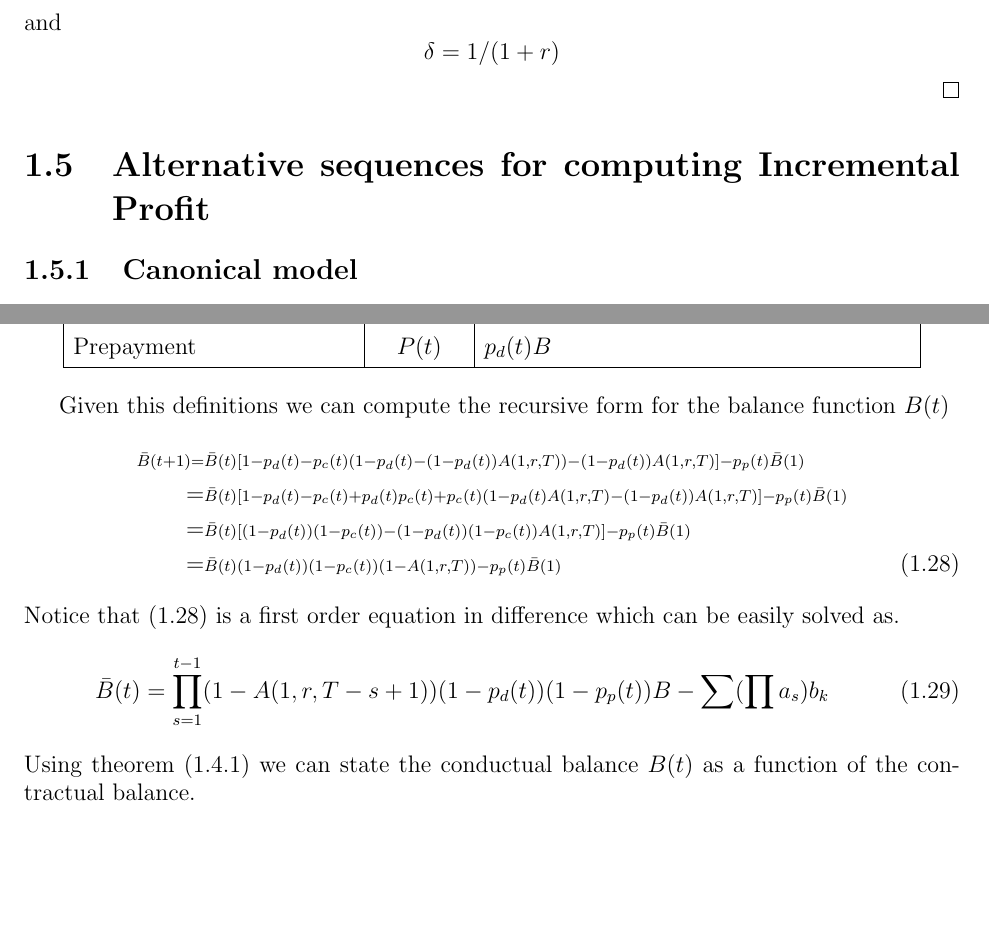
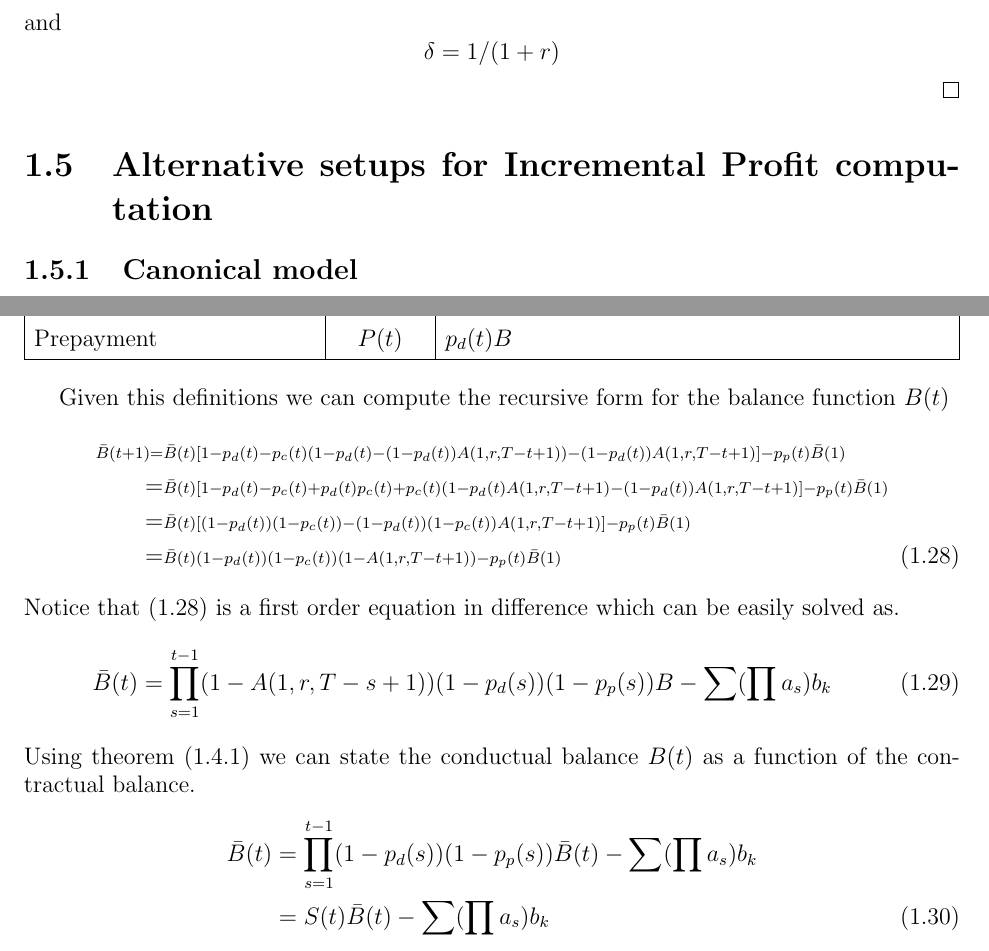
Before and after one commit to glezma/PricingNotes, a LaTeX book (main.tex): two parts of pages 7 and 9 of 15, joined at a grey line, cut so that both start at the same text, the shorter picture padded with empty space. Compiled offline with pdfLaTeX.

Commit message:
Index corrections

```diff
--- a/main.tex
+++ b/main.tex
@@ -245,7 +245,7 @@ and
 \end{proof}
 
 %  Page on setup examples
-\section{Alternative sequences for computing Incremental Profit}
+\section{Alternative setups for Incremental Profit computation}
 
 
 
@@ -316,22 +316,25 @@ Using theorem (\ref{teo:1}) we can state the conductual balance $B(t)$ as a func
   Given this definitions we can compute the recursive form for the balance function $B(t)$
 \begin{align}
 \scriptstyle
-     \bar{B}(t+1) =&\scriptstyle \bar{B}(t)[1-p_d(t)-p_c(t)(1-p_d(t)-(1-p_d(t))A(1,r,T))-(1-p_d(t))A(1,r,T) ]-p_p(t) \bar{B}(1) \nonumber\\
-    =&\scriptstyle \bar{B}(t)[1-p_d(t)-p_c(t)+p_d(t)p_c(t)+p_c(t)(1-p_d(t)A(1,r,T)-(1-p_d(t))A(1,r,T)]
+     \bar{B}(t+1) =&\scriptstyle \bar{B}(t)[1-p_d(t)-p_c(t)(1-p_d(t)-(1-p_d(t))A(1,r,T-t+1))-(1-p_d(t))A(1,r,T-t+1) ]-p_p(t) \bar{B}(1) \nonumber\\
+    =&\scriptstyle \bar{B}(t)[1-p_d(t)-p_c(t)+p_d(t)p_c(t)+p_c(t)(1-p_d(t)A(1,r,T-t+1)-(1-p_d(t))A(1,r,T-t+1)]
     -p_p(t) \bar{B}(1) \nonumber\\
     =&\scriptstyle
-    \bar{B}(t)[ (1-p_d(t))(1-p_c(t))-(1-p_d(t))(1-p_c(t))A(1,r,T)]
+    \bar{B}(t)[ (1-p_d(t))(1-p_c(t))-(1-p_d(t))(1-p_c(t))A(1,r,T-t+1)]
     -p_p(t) \bar{B}(1) \nonumber\\
      =&\scriptstyle
-    \bar{B}(t)(1-p_d(t))(1-p_c(t))(1-A(1,r,T))
+    \bar{B}(t)(1-p_d(t))(1-p_c(t))(1-A(1,r,T-t+1))
     -p_p(t) \bar{B}(1) \label{eq:bbar}\
 \end{align}
 Notice that (\ref{eq:bbar}) is a first order equation in difference which can be easily solved as.
 \begin{align}
-    \bar{B}(t) =\prod^{t-1}_{s=1} (1-A(1,r,T-s+1))(1-p_d(t))(1-p_p(t))B-\sum (\prod a_s) b_k
+    \bar{B}(t) =\prod^{t-1}_{s=1} (1-A(1,r,T-s+1))(1-p_d(s))(1-p_p(s))B-\sum (\prod a_s) b_k
 \end{align}
 Using theorem (\ref{teo:1}) we can state the conductual balance $B(t)$ as a function of the contractual balance.
-
+\begin{align}
+    \bar{B}(t) &=\prod^{t-1}_{s=1} (1-p_d(s))(1-p_p(s))\bar{B}(t)-\sum (\prod a_s) b_k \nonumber\\
+    &=S(t)\bar{B}(t)-\sum (\prod a_s) b_k
+\end{align}
 
 
 \chapter{Willingness to Pay Modeling (WTP): }
```
Also changed, not shown: PricingNotes.pdf, main.tex (8 more changed lines).
